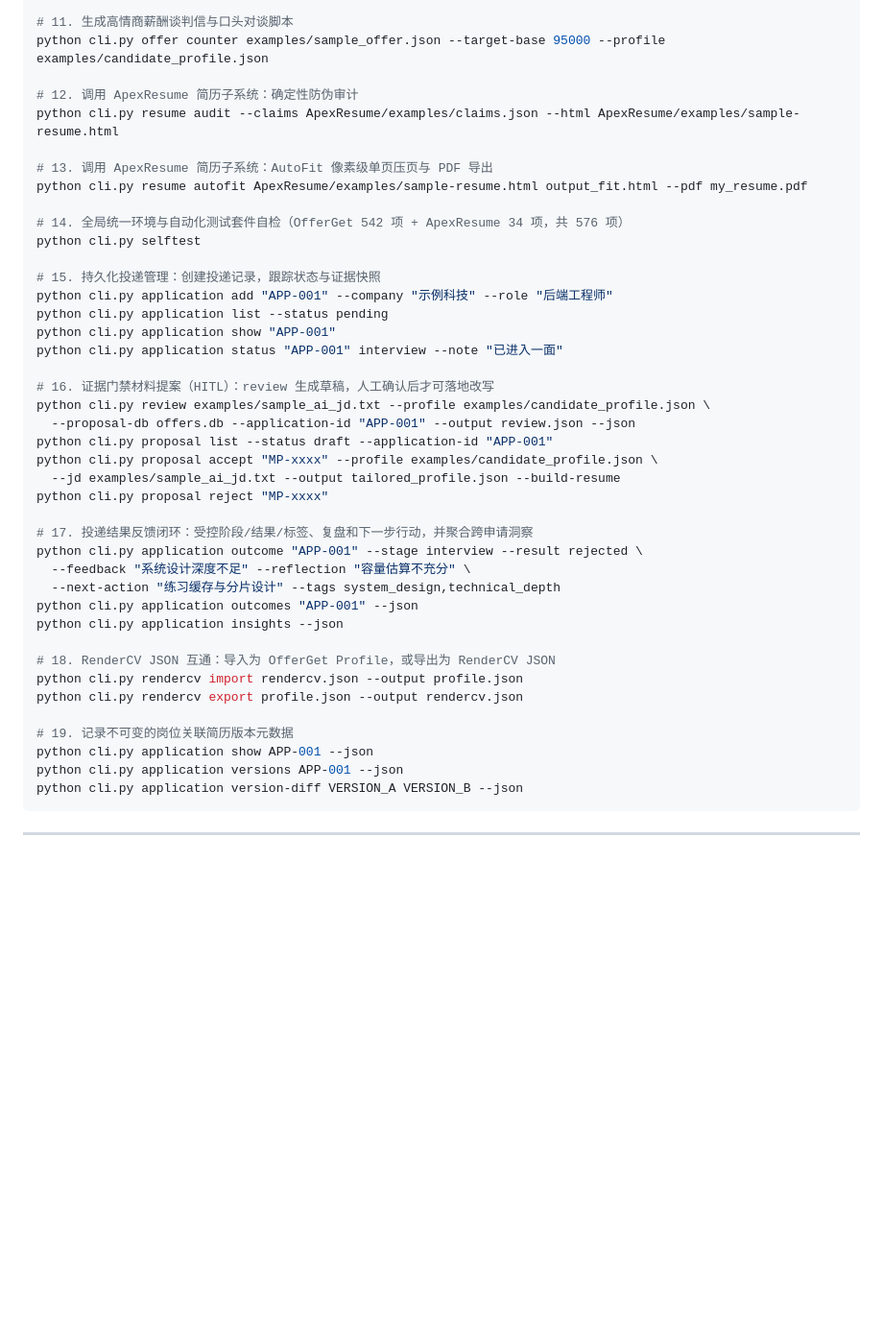
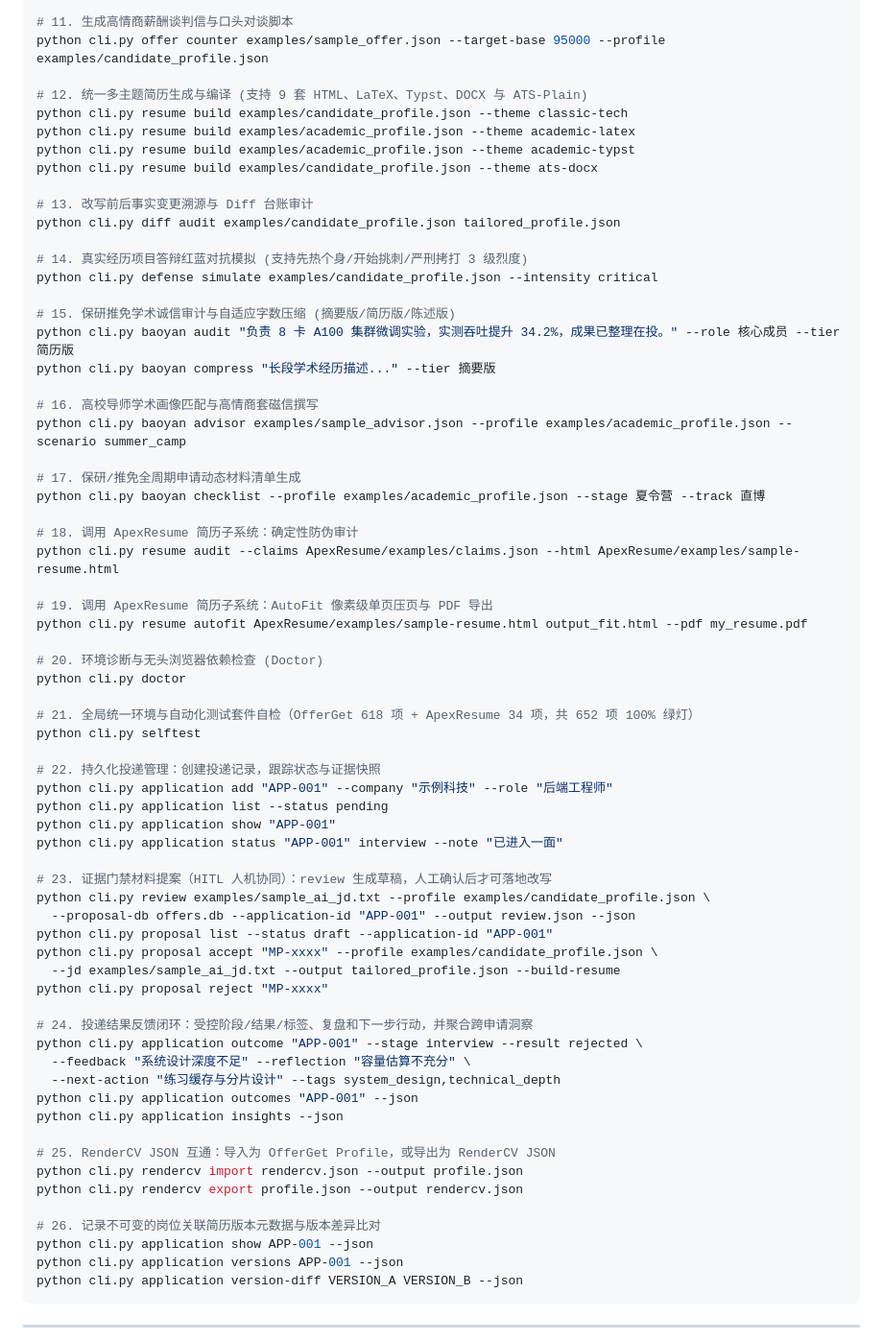
Before and after one commit to ZXJC-niusile/OfferGet, a Markdown page: SKILL.md, the part around one of its changes. Shown at 96% size. Drawn GitHub-style; blank space fills up the shorter version.

Commit message:
docs(skill): expand architecture topology and CLI quickstart to cover 100% of project capabilities

```diff
--- a/SKILL.md
+++ b/SKILL.md
@@ -286,22 +286,47 @@ python cli.py offer evaluate examples/sample_offer.json --profile examples/candi
 # 11. 生成高情商薪酬谈判信与口头对谈脚本
 python cli.py offer counter examples/sample_offer.json --target-base 95000 --profile examples/candidate_profile.json
 
-# 12. 调用 ApexResume 简历子系统：确定性防伪审计
+# 12. 统一多主题简历生成与编译 (支持 9 套 HTML、LaTeX、Typst、DOCX 与 ATS-Plain)
+python cli.py resume build examples/candidate_profile.json --theme classic-tech
+python cli.py resume build examples/academic_profile.json --theme academic-latex
+python cli.py resume build examples/academic_profile.json --theme academic-typst
+python cli.py resume build examples/candidate_profile.json --theme ats-docx
+
+# 13. 改写前后事实变更溯源与 Diff 台账审计
+python cli.py diff audit examples/candidate_profile.json tailored_profile.json
+
+# 14. 真实经历项目答辩红蓝对抗模拟 (支持先热个身/开始挑刺/严刑拷打 3 级烈度)
+python cli.py defense simulate examples/candidate_profile.json --intensity critical
+
+# 15. 保研推免学术诚信审计与自适应字数压缩 (摘要版/简历版/陈述版)
+python cli.py baoyan audit "负责 8 卡 A100 集群微调实验，实测吞吐提升 34.2%，成果已整理在投。" --role 核心成员 --tier 简历版
+python cli.py baoyan compress "长段学术经历描述..." --tier 摘要版
+
+# 16. 高校导师学术画像匹配与高情商套磁信撰写
+python cli.py baoyan advisor examples/sample_advisor.json --profile examples/academic_profile.json --scenario summer_camp
+
+# 17. 保研/推免全周期申请动态材料清单生成
+python cli.py baoyan checklist --profile examples/academic_profile.json --stage 夏令营 --track 直博
+
+# 18. 调用 ApexResume 简历子系统：确定性防伪审计
 python cli.py resume audit --claims ApexResume/examples/claims.json --html ApexResume/examples/sample-resume.html
 
-# 13. 调用 ApexResume 简历子系统：AutoFit 像素级单页压页与 PDF 导出
+# 19. 调用 ApexResume 简历子系统：AutoFit 像素级单页压页与 PDF 导出
 python cli.py resume autofit ApexResume/examples/sample-resume.html output_fit.html --pdf my_resume.pdf
 
-# 14. 全局统一环境与自动化测试套件自检（OfferGet 542 项 + ApexResume 34 项，共 576 项）
+# 20. 环境诊断与无头浏览器依赖检查 (Doctor)
+python cli.py doctor
+
+# 21. 全局统一环境与自动化测试套件自检（OfferGet 618 项 + ApexResume 34 项，共 652 项 100% 绿灯）
 python cli.py selftest
 
-# 15. 持久化投递管理：创建投递记录，跟踪状态与证据快照
+# 22. 持久化投递管理：创建投递记录，跟踪状态与证据快照
 python cli.py application add "APP-001" --company "示例科技" --role "后端工程师"
 python cli.py application list --status pending
 python cli.py application show "APP-001"
 python cli.py application status "APP-001" interview --note "已进入一面"
 
-# 16. 证据门禁材料提案（HITL）：review 生成草稿，人工确认后才可落地改写
+# 23. 证据门禁材料提案（HITL 人机协同）：review 生成草稿，人工确认后才可落地改写
 python cli.py review examples/sample_ai_jd.txt --profile examples/candidate_profile.json \
   --proposal-db offers.db --application-id "APP-001" --output review.json --json
 python cli.py proposal list --status draft --application-id "APP-001"
@@ -309,18 +334,18 @@ python cli.py proposal accept "MP-xxxx" --profile examples/candidate_profile.jso
   --jd examples/sample_ai_jd.txt --output tailored_profile.json --build-resume
 python cli.py proposal reject "MP-xxxx"
 
-# 17. 投递结果反馈闭环：受控阶段/结果/标签、复盘和下一步行动，并聚合跨申请洞察
+# 24. 投递结果反馈闭环：受控阶段/结果/标签、复盘和下一步行动，并聚合跨申请洞察
 python cli.py application outcome "APP-001" --stage interview --result rejected \
   --feedback "系统设计深度不足" --reflection "容量估算不充分" \
   --next-action "练习缓存与分片设计" --tags system_design,technical_depth
 python cli.py application outcomes "APP-001" --json
 python cli.py application insights --json
 
-# 18. RenderCV JSON 互通：导入为 OfferGet Profile，或导出为 RenderCV JSON
+# 25. RenderCV JSON 互通：导入为 OfferGet Profile，或导出为 RenderCV JSON
 python cli.py rendercv import rendercv.json --output profile.json
 python cli.py rendercv export profile.json --output rendercv.json
 
-# 19. 记录不可变的岗位关联简历版本元数据
+# 26. 记录不可变的岗位关联简历版本元数据与版本差异比对
 python cli.py application show APP-001 --json
 python cli.py application versions APP-001 --json
 python cli.py application version-diff VERSION_A VERSION_B --json
```
Also changed, not shown: other parts of SKILL.md (+8 -8 lines).
